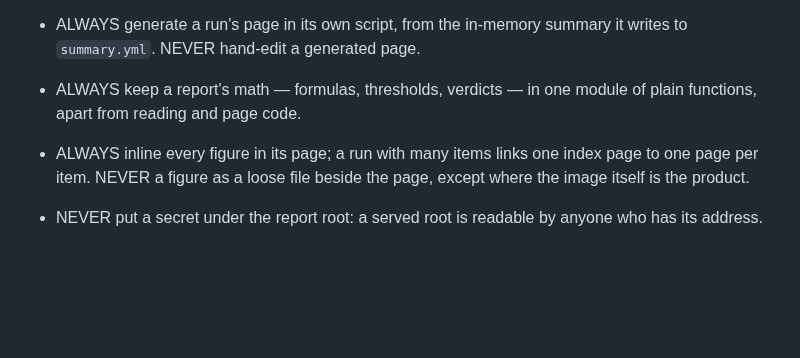
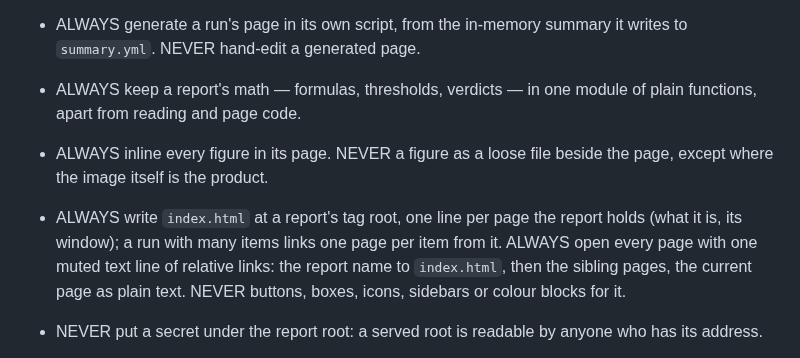
Before and after one commit to kronael/tools, a Markdown page: skills/research/report.md, the part around the change. GitHub-like rendering; blank space fills up the shorter version.

Commit message:
docs(research): Give every report an index and a minimal navigation line

```diff
--- a/skills/research/report.md
+++ b/skills/research/report.md
@@ -35,9 +35,14 @@ needs to scroll.
   it writes to `summary.yml`. NEVER hand-edit a generated page.
 - ALWAYS keep a report's math — formulas, thresholds, verdicts — in one module
   of plain functions, apart from reading and page code.
-- ALWAYS inline every figure in its page; a run with many items links one
-  index page to one page per item. NEVER a figure as a loose file beside the
-  page, except where the image itself is the product.
+- ALWAYS inline every figure in its page. NEVER a figure as a loose file
+  beside the page, except where the image itself is the product.
+- ALWAYS write `index.html` at a report's tag root, one line per page the
+  report holds (what it is, its window); a run with many items links one page
+  per item from it. ALWAYS open every page with one muted text line of
+  relative links: the report name to `index.html`, then the sibling pages,
+  the current page as plain text. NEVER buttons, boxes, icons, sidebars or
+  colour blocks for it.
 - NEVER put a secret under the report root: a served root is readable by
   anyone who has its address.
 - Where the host's web server serves the report root, a page is online once
```
